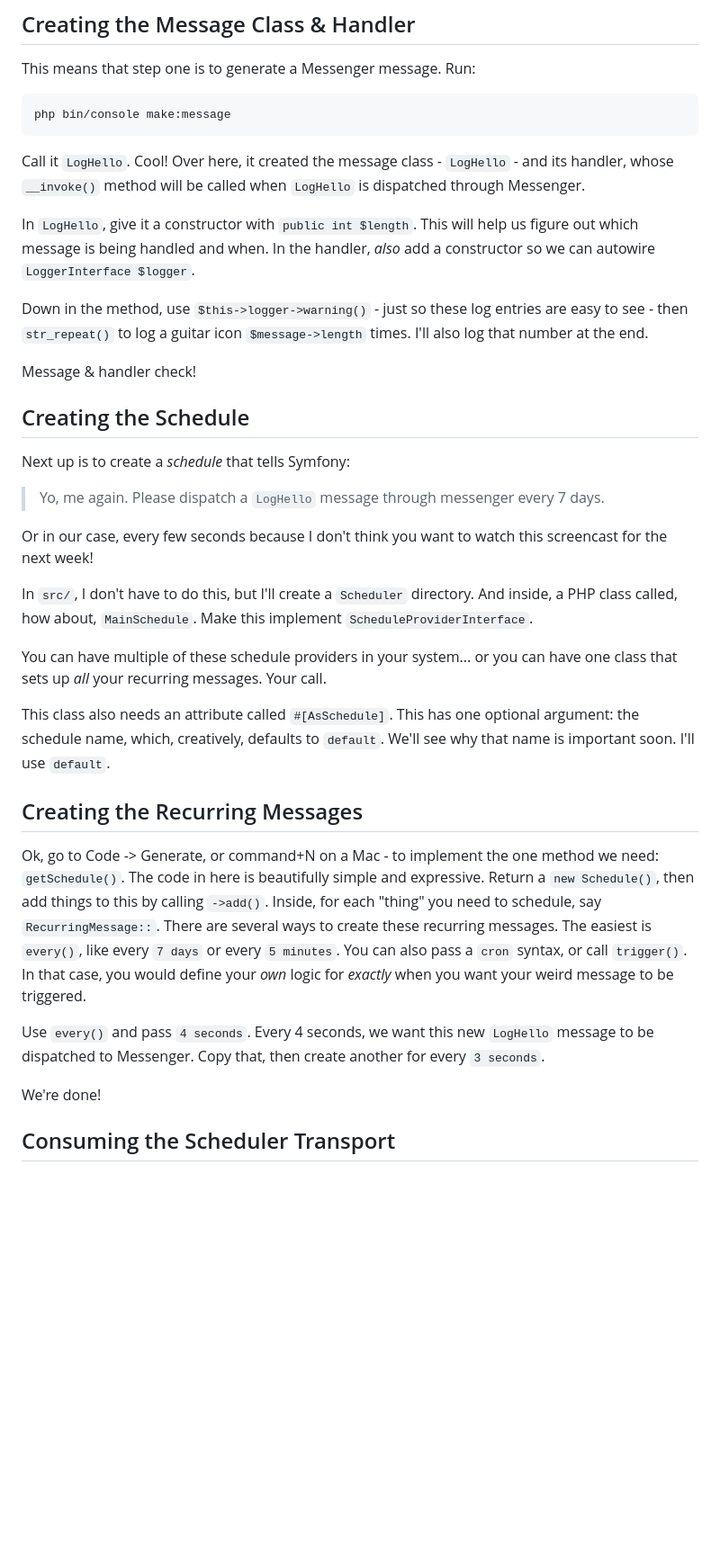
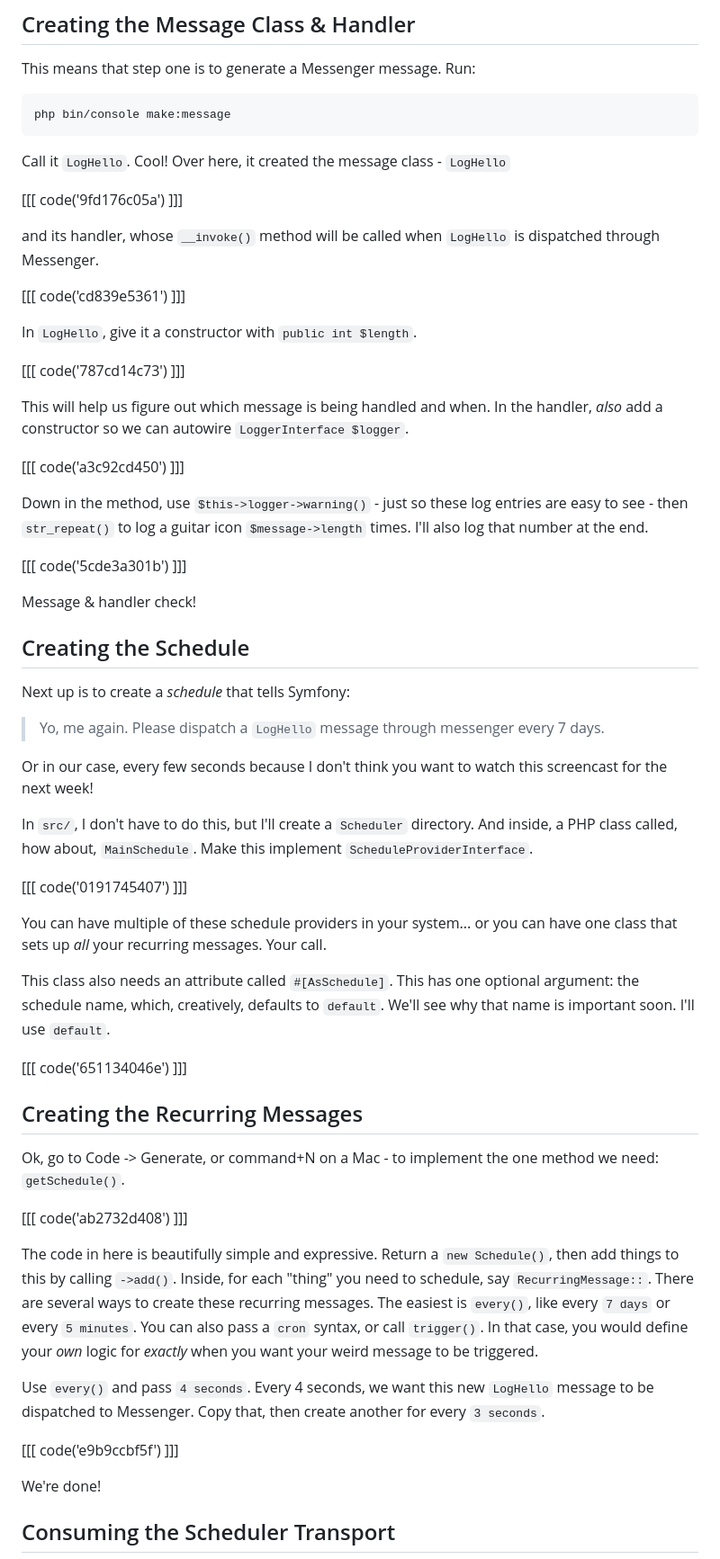
Before and after one commit to SymfonyCasts/symfony6, a Markdown page: sfcasts/scheduler.md, the part around one of its changes. Shown at 90% size. Drawn GitHub-style; blank space fills up the shorter version.

Commit message:
[codeblocks] scheduler.md

````diff
--- a/sfcasts/scheduler.md
+++ b/sfcasts/scheduler.md
@@ -29,17 +29,29 @@ This means that step one is to generate a Messenger message. Run:
 php bin/console make:message
 ```
 
-Call it `LogHello`. Cool! Over here, it created the message class - `LogHello` -
+Call it `LogHello`. Cool! Over here, it created the message class - `LogHello`
+
+[[[ code('9fd176c05a') ]]]
+
 and its handler, whose `__invoke()` method will be called when `LogHello` is dispatched
 through Messenger.
 
-In `LogHello`, give it a constructor with `public int $length`. This will
-help us figure out which message is being handled and when. In the handler, *also*
-add a constructor so we can autowire `LoggerInterface $logger`.
+[[[ code('cd839e5361') ]]]
+
+In `LogHello`, give it a constructor with `public int $length`.
+
+[[[ code('787cd14c73') ]]]
+
+This will help us figure out which message is being handled and when. In the handler,
+*also* add a constructor so we can autowire `LoggerInterface $logger`.
+
+[[[ code('a3c92cd450') ]]]
 
 Down in the method, use `$this->logger->warning()` - just so these log entries
 are easy to see - then `str_repeat()` to log a guitar icon `$message->length`
 times. I'll also log that number at the end.
+
+[[[ code('5cde3a301b') ]]]
 
 Message & handler check!
 
@@ -57,6 +69,8 @@ In `src/`, I don't have to do this, but I'll create a `Scheduler` directory.
 And inside, a PHP class called, how about, `MainSchedule`. Make this implement
 `ScheduleProviderInterface`.
 
+[[[ code('0191745407') ]]]
+
 You can have multiple of these schedule providers in your system... or you can
 have one class that sets up *all* your recurring messages. Your call.
 
@@ -64,10 +78,16 @@ This class also needs an attribute called `#[AsSchedule]`. This has one optional
 argument: the schedule name, which, creatively, defaults to `default`. We'll see
 why that name is important soon. I'll use `default`.
 
+[[[ code('651134046e') ]]]
+
 ## Creating the Recurring Messages
 
 Ok, go to Code -> Generate, or command+N on a Mac - to implement the one method we
-need: `getSchedule()`. The code in here is beautifully simple and expressive.
+need: `getSchedule()`.
+
+[[[ code('ab2732d408') ]]]
+
+The code in here is beautifully simple and expressive.
 Return a `new Schedule()`, then add things to this by calling `->add()`.
 Inside, for each "thing" you need to schedule, say `RecurringMessage::`.
 There are several ways to create these recurring messages. The easiest is `every()`,
@@ -78,6 +98,8 @@ for *exactly* when you want your weird message to be triggered.
 Use `every()` and pass `4 seconds`. Every 4 seconds, we want this
 new `LogHello` message to be dispatched to Messenger. Copy that, then create
 another for every `3 seconds`.
+
+[[[ code('e9b9ccbf5f') ]]]
 
 We're done!
 
````
Also changed, not shown: other parts of sfcasts/scheduler.md (+4 -0 lines).
